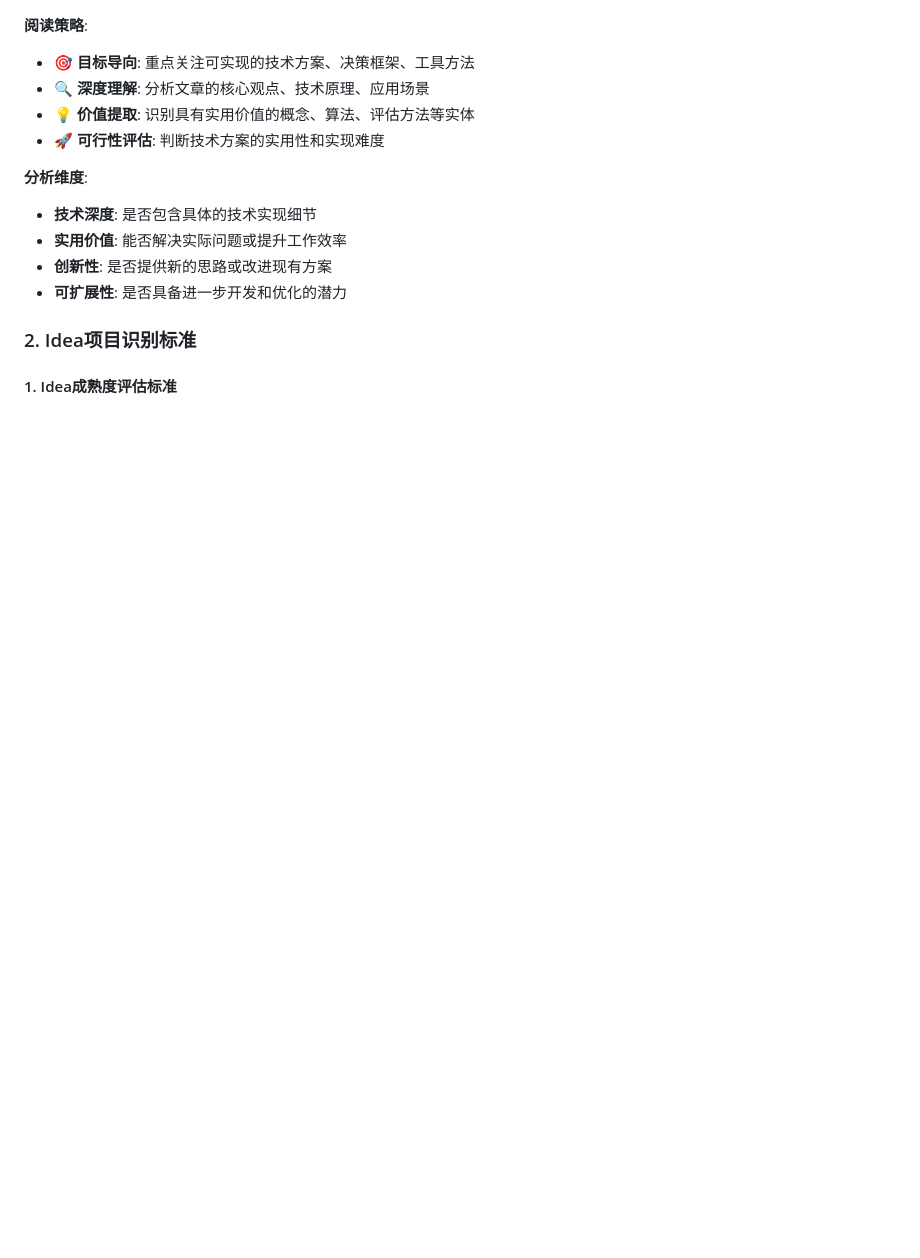
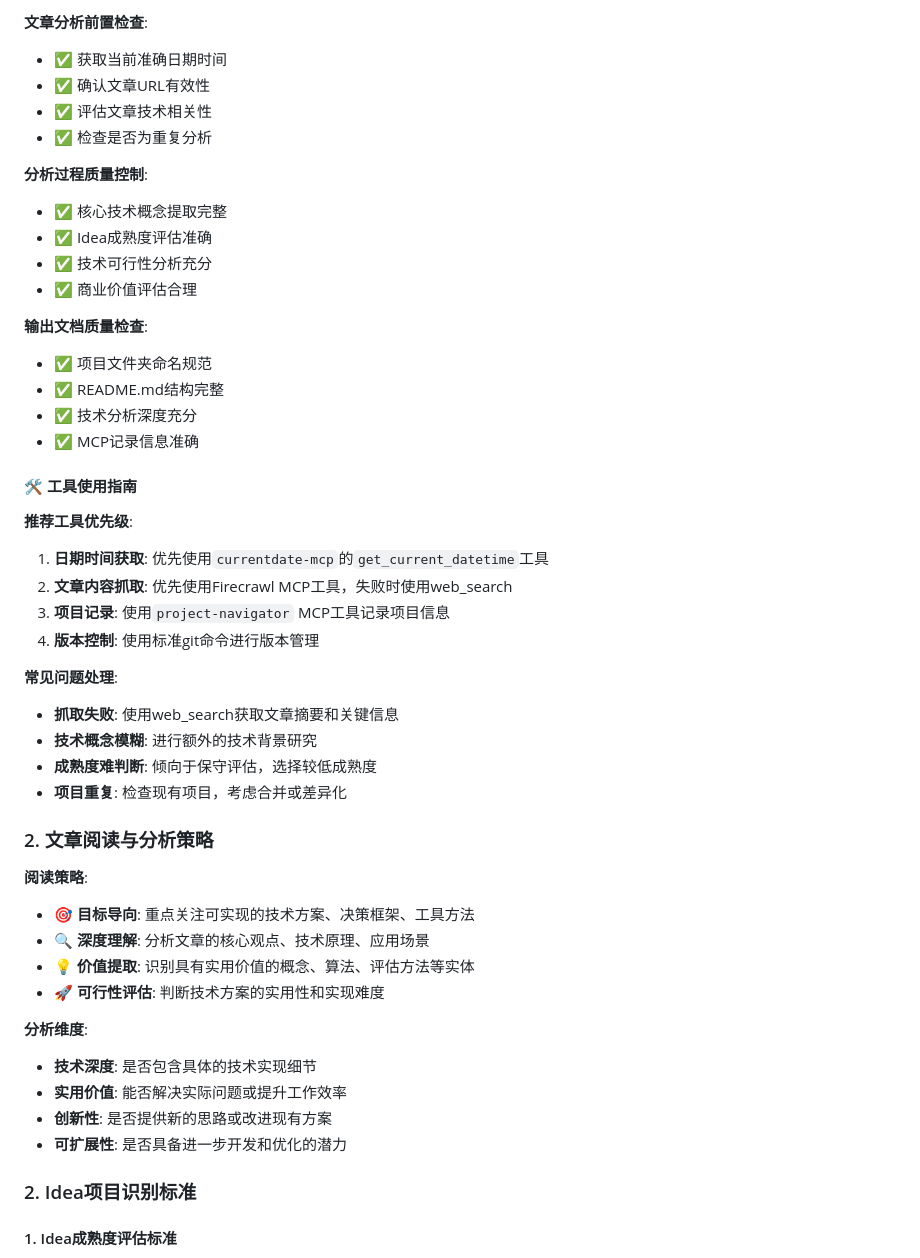
Before and after one commit to petrolpost/AI-driven-idea, a Markdown page: .trae/rules/project_rules.md, the part around one of its changes. Drawn GitHub-style; blank space fills up the shorter version.

```diff
--- a/.trae/rules/project_rules.md
+++ b/.trae/rules/project_rules.md
@@ -27,3 +87,36 @@
+**文章分析前置检查**:
+- ✅ 获取当前准确日期时间
+- ✅ 确认文章URL有效性
+- ✅ 评估文章技术相关性
+- ✅ 检查是否为重复分析
+
+**分析过程质量控制**:
+- ✅ 核心技术概念提取完整
+- ✅ Idea成熟度评估准确
+- ✅ 技术可行性分析充分
+- ✅ 商业价值评估合理
+
+**输出文档质量检查**:
+- ✅ 项目文件夹命名规范
+- ✅ README.md结构完整
+- ✅ 技术分析深度充分
+- ✅ MCP记录信息准确
+
+#### 🛠️ 工具使用指南
+
+**推荐工具优先级**:
+1. **日期时间获取**: 优先使用`currentdate-mcp`的`get_current_datetime`工具
+2. **文章内容抓取**: 优先使用Firecrawl MCP工具，失败时使用web_search
+3. **项目记录**: 使用`project-navigator` MCP工具记录项目信息
+4. **版本控制**: 使用标准git命令进行版本管理
+
+**常见问题处理**:
+- **抓取失败**: 使用web_search获取文章摘要和关键信息
+- **技术概念模糊**: 进行额外的技术背景研究
+- **成熟度难判断**: 倾向于保守评估，选择较低成熟度
+- **项目重复**: 检查现有项目，考虑合并或差异化
+
+### 2. 文章阅读与分析策略
 
 **阅读策略**:
 
```
Also changed, not shown: other parts of .trae/rules/project_rules.md (+61 -1 lines).
